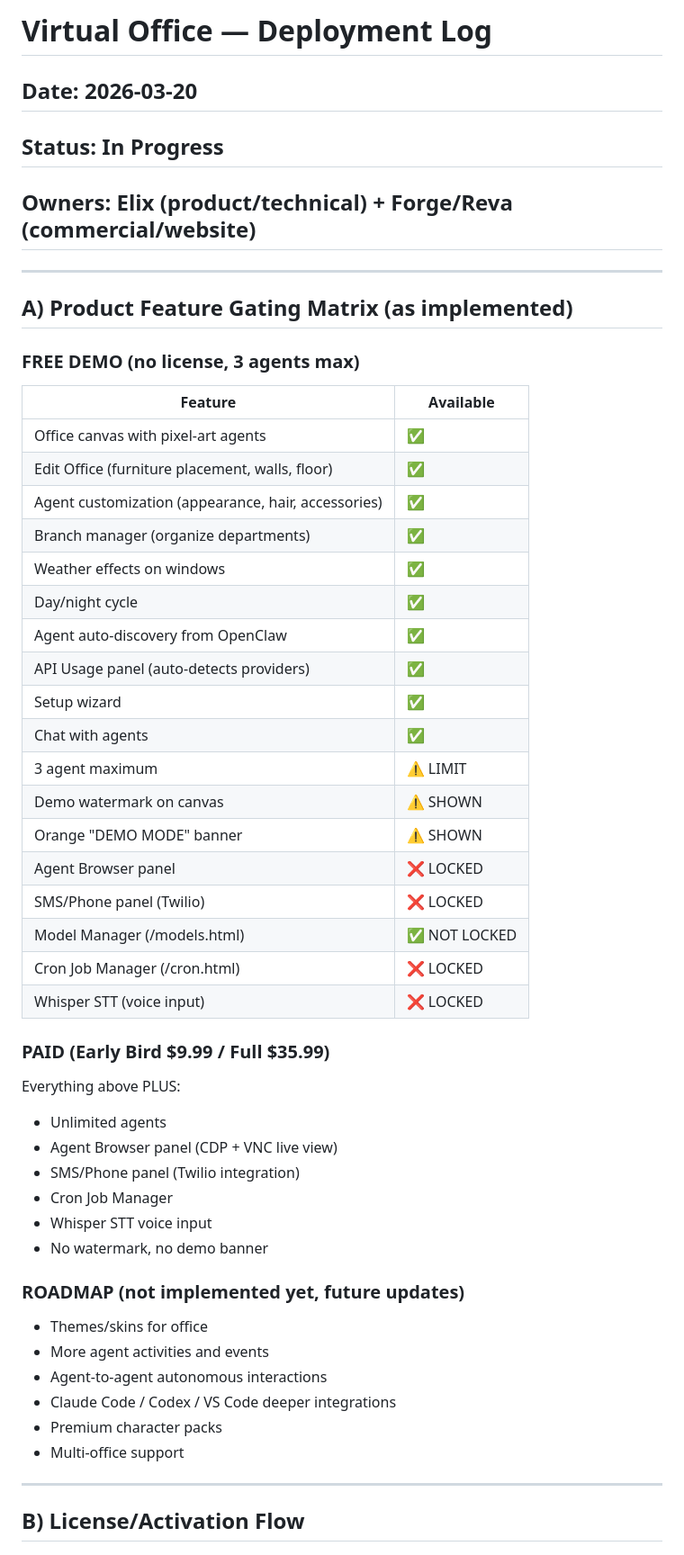
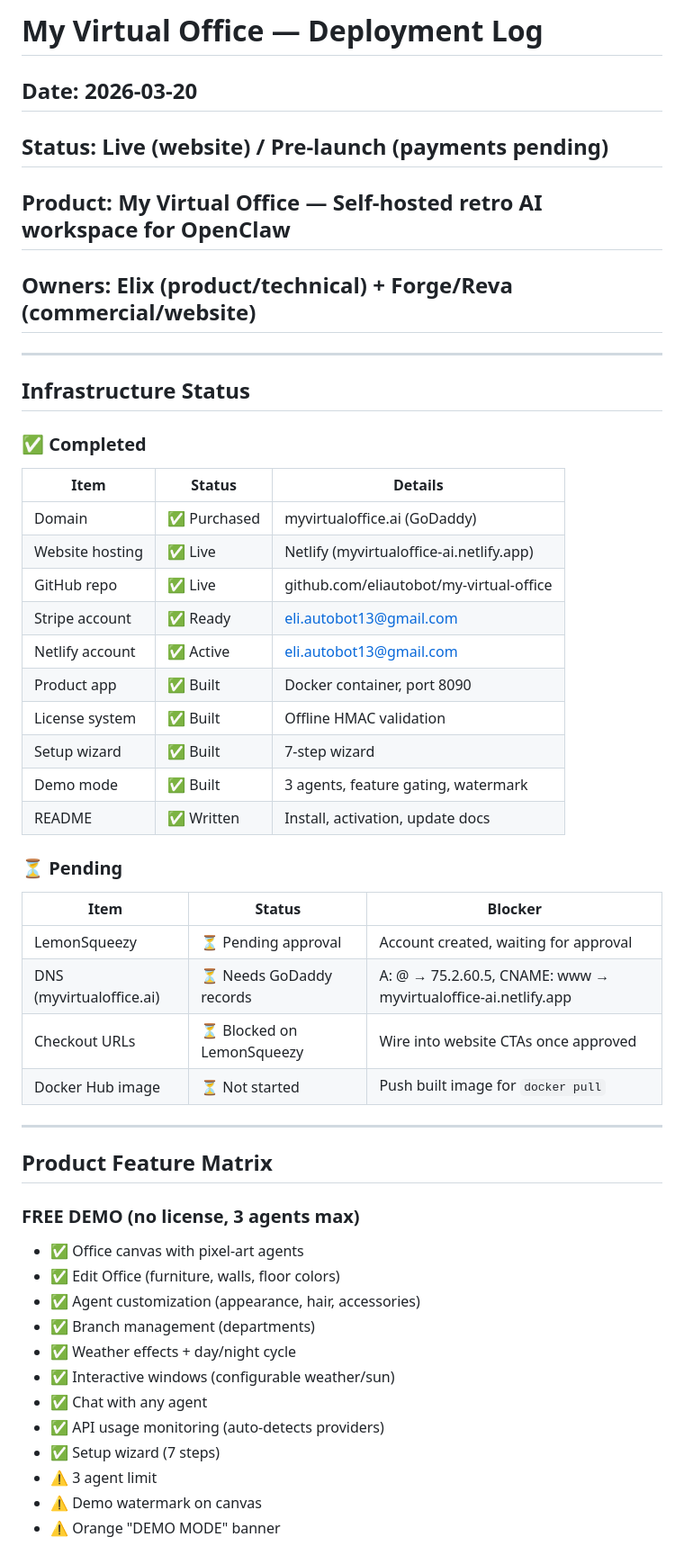
Before and after one commit to eliautobot/my-virtual-office, a Markdown page: DEPLOYMENT-LOG.md, the part around one of its changes. Shown at 90% size. Rendered like a GitHub page.

Commit message:
Update deployment log with full session history

```diff
--- a/DEPLOYMENT-LOG.md
+++ b/DEPLOYMENT-LOG.md
@@ -1,52 +1,51 @@
-# Virtual Office — Deployment Log
+# My Virtual Office — Deployment Log
 
 ## Date: 2026-03-20
-## Status: In Progress
+## Status: Live (website) / Pre-launch (payments pending)
+## Product: My Virtual Office — Self-hosted retro AI workspace for OpenClaw
 ## Owners: Elix (product/technical) + Forge/Reva (commercial/website)
 
 ---
 
-## A) Product Feature Gating Matrix (as implemented)
+## Infrastructure Status
 
-### FREE DEMO (no license, 3 agents max)
-| Feature | Available |
-|---------|-----------|
-| Office canvas with pixel-art agents | ✅ |
-| Edit Office (furniture placement, walls, floor) | ✅ |
-| Agent customization (appearance, hair, accessories) | ✅ |
-| Branch manager (organize departments) | ✅ |
-| Weather effects on windows | ✅ |
-| Day/night cycle | ✅ |
-| Agent auto-discovery from OpenClaw | ✅ |
-| API Usage panel (auto-detects providers) | ✅ |
-| Setup wizard | ✅ |
-| Chat with agents | ✅ |
-| 3 agent maximum | ⚠️ LIMIT |
-| Demo watermark on canvas | ⚠️ SHOWN |
-| Orange "DEMO MODE" banner | ⚠️ SHOWN |
-| Agent Browser panel | ❌ LOCKED |
-| SMS/Phone panel (Twilio) | ❌ LOCKED |
-| Model Manager (/models.html) | ✅ NOT LOCKED |
-| Cron Job Manager (/cron.html) | ❌ LOCKED |
-| Whisper STT (voice input) | ❌ LOCKED |
+### ✅ Completed
+| Item | Status | Details |
+|------|--------|---------|
+| Domain | ✅ Purchased | myvirtualoffice.ai (GoDaddy) |
+| Website hosting | ✅ Live | Netlify (myvirtualoffice-ai.netlify.app) |
+| GitHub repo | ✅ Live | github.com/eliautobot/my-virtual-office |
+| Stripe account | ✅ Ready | eli.autobot13@gmail.com |
+| Netlify account | ✅ Active | eli.autobot13@gmail.com |
+| Product app | ✅ Built | Docker container, port 8090 |
+| License system | ✅ Built | Offline HMAC validation |
+| Setup wizard | ✅ Built | 7-step wizard |
+| Demo mode | ✅ Built | 3 agents, feature gating, watermark |
+| README | ✅ Written | Install, activation, update docs |
 
-### PAID (Early Bird $9.99 / Full $35.99)
-Everything above PLUS:
-- Unlimited agents
-- Agent Browser panel (CDP + VNC live view)
-- SMS/Phone panel (Twilio integration)
-- Cron Job Manager
-- Whisper STT voice input
-- No watermark, no demo banner
-
-### ROADMAP (not implemented yet, future updates)
-- Themes/skins for office
-- More agent activities and events
-- Agent-to-agent autonomous interactions
-- Claude Code / Codex / VS Code deeper integrations
-- Premium character packs
-- Multi-office support
+### ⏳ Pending
+| Item | Status | Blocker |
+|------|--------|---------|
+| LemonSqueezy | ⏳ Pending approval | Account created, waiting for approval |
+| DNS (myvirtualoffice.ai) | ⏳ Needs GoDaddy records | A: @ → 75.2.60.5, CNAME: www → myvirtualoffice-ai.netlify.app |
+| Checkout URLs | ⏳ Blocked on LemonSqueezy | Wire into website CTAs once approved |
+| Docker Hub image | ⏳ Not started | Push built image for `docker pull` |
 
 ---
 
-## B) License/Activation Flow
+## Product Feature Matrix
+
+### FREE DEMO (no license, 3 agents max)
+- ✅ Office canvas with pixel-art agents
+- ✅ Edit Office (furniture, walls, floor colors)
+- ✅ Agent customization (appearance, hair, accessories)
+- ✅ Branch management (departments)
+- ✅ Weather effects + day/night cycle
+- ✅ Interactive windows (configurable weather/sun)
+- ✅ Chat with any agent
+- ✅ API usage monitoring (auto-detects providers)
+- ✅ Setup wizard (7 steps)
+- ⚠️ 3 agent limit
+- ⚠️ Demo watermark on canvas
+- ⚠️ Orange "DEMO MODE" banner
+
```
Also changed, not shown: other parts of DEPLOYMENT-LOG.md (+80 -160 lines).
